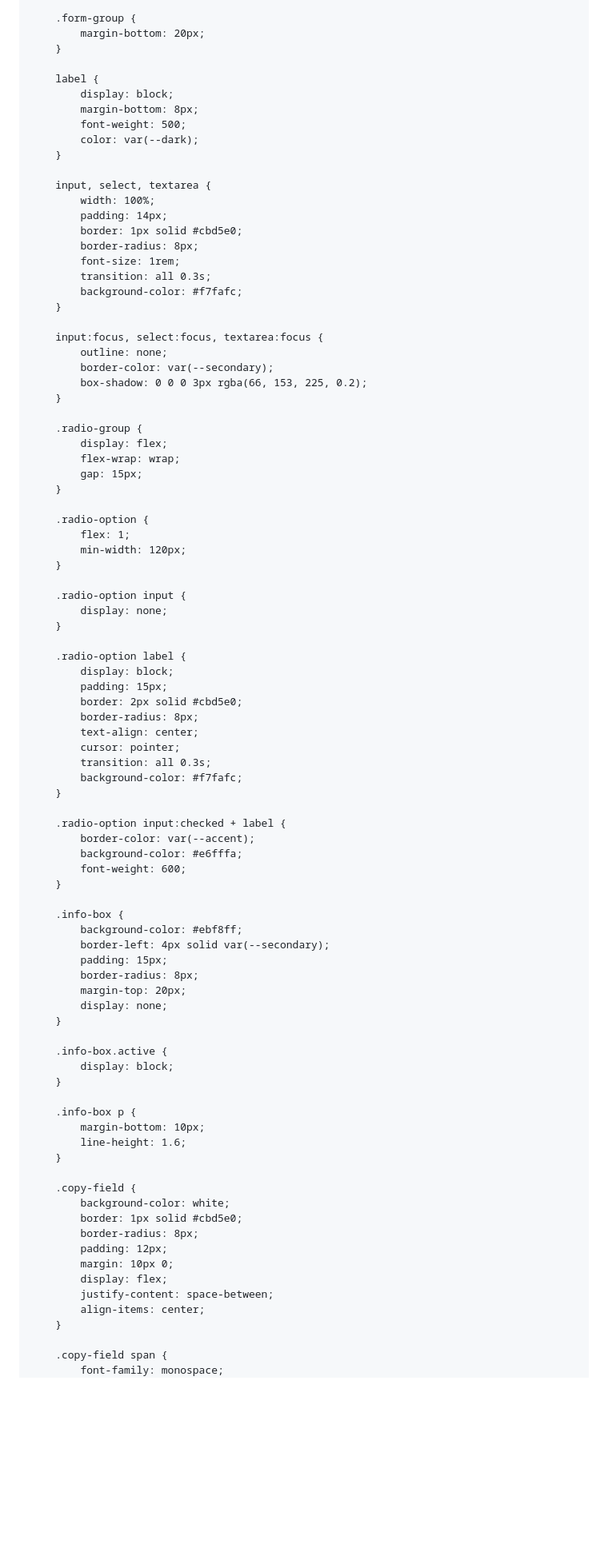
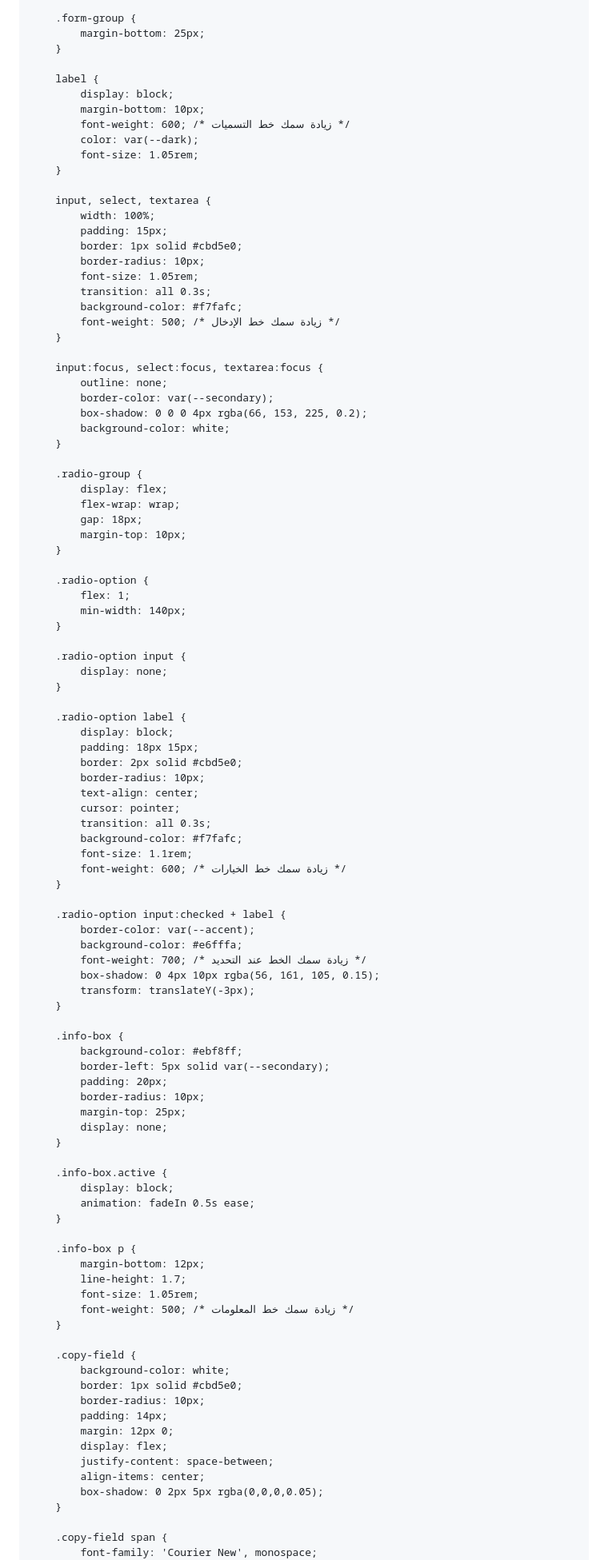
Before and after one commit to alimahmoud001/Syriaisdt, a Markdown page: README.md, the part around the change printed below. Shown: that part at 80% size. Drawn GitHub-style; blank space fills up the shorter version.

```diff
--- a/README.md
+++ b/README.md
@@ -100,41 +119,45 @@
         }
 
         .form-group {
-            margin-bottom: 20px;
+            margin-bottom: 25px;
         }
 
         label {
             display: block;
-            margin-bottom: 8px;
-            font-weight: 500;
+            margin-bottom: 10px;
+            font-weight: 600; /* زيادة سمك خط التسميات */
             color: var(--dark);
+            font-size: 1.05rem;
         }
 
         input, select, textarea {
             width: 100%;
-            padding: 14px;
+            padding: 15px;
             border: 1px solid #cbd5e0;
-            border-radius: 8px;
-            font-size: 1rem;
+            border-radius: 10px;
+            font-size: 1.05rem;
             transition: all 0.3s;
             background-color: #f7fafc;
+            font-weight: 500; /* زيادة سمك خط الإدخال */
         }
 
         input:focus, select:focus, textarea:focus {
             outline: none;
             border-color: var(--secondary);
-            box-shadow: 0 0 0 3px rgba(66, 153, 225, 0.2);
+            box-shadow: 0 0 0 4px rgba(66, 153, 225, 0.2);
+            background-color: white;
         }
 
         .radio-group {
             display: flex;
             flex-wrap: wrap;
-            gap: 15px;
+            gap: 18px;
+            margin-top: 10px;
         }
 
         .radio-option {
             flex: 1;
-            min-width: 120px;
+            min-width: 140px;
         }
 
         .radio-option input {
@@ -143,50 +166,58 @@
 
         .radio-option label {
             display: block;
-            padding: 15px;
+            padding: 18px 15px;
             border: 2px solid #cbd5e0;
-            border-radius: 8px;
+            border-radius: 10px;
             text-align: center;
             cursor: pointer;
             transition: all 0.3s;
             background-color: #f7fafc;
+            font-size: 1.1rem;
+            font-weight: 600; /* زيادة سمك خط الخيارات */
         }
 
         .radio-option input:checked + label {
             border-color: var(--accent);
             background-color: #e6fffa;
-            font-weight: 600;
+            font-weight: 700; /* زيادة سمك الخط عند التحديد */
+            box-shadow: 0 4px 10px rgba(56, 161, 105, 0.15);
+            transform: translateY(-3px);
         }
 
         .info-box {
             background-color: #ebf8ff;
-            border-left: 4px solid var(--secondary);
-            padding: 15px;
-            border-radius: 8px;
-            margin-top: 20px;
+            border-left: 5px solid var(--secondary);
+            padding: 20px;
+            border-radius: 10px;
+            margin-top: 25px;
             display: none;
         }
 
         .info-box.active {
             display: block;
+            animation: fadeIn 0.5s ease;
         }
 
         .info-box p {
-            margin-bottom: 10px;
-            line-height: 1.6;
+            margin-bottom: 12px;
+            line-height: 1.7;
+            font-size: 1.05rem;
+            font-weight: 500; /* زيادة سمك خط المعلومات */
         }
 
         .copy-field {
             background-color: white;
             border: 1px solid #cbd5e0;
-            border-radius: 8px;
-            padding: 12px;
-            margin: 10px 0;
+            border-radius: 10px;
+            padding: 14px;
+            margin: 12px 0;
             display: flex;
             justify-content: space-between;
             align-items: center;
+            box-shadow: 0 2px 5px rgba(0,0,0,0.05);
         }
 
         .copy-field span {
-            font-family: monospace;
+            font-family: 'Courier New', monospace;
             word-break: break-all;
```
Also changed, not shown: other parts of README.md (+190 -48 lines).
